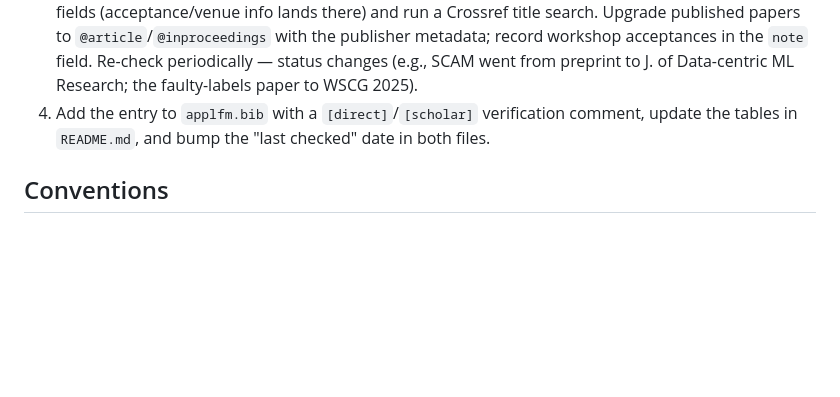
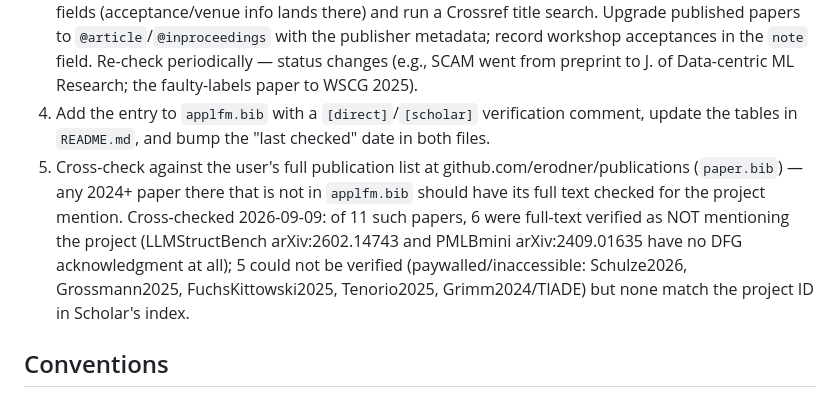
Before and after one commit to erodner/applfm-pubs, a Markdown page: CLAUDE.md, the part around the change. Rendered like a GitHub page; blank space fills up the shorter version.

Commit message:
Record cross-check against erodner/publications
All 14 overlapping 2024+ papers were already in applfm.bib; the 11
non-overlapping ones verified (6 full-text negative, 5 inaccessible
but absent from the Scholar project-ID index).

Co-Authored-By: Claude Fable 5 <noreply@anthropic.com>
Claude-Session: https://claude.ai/code/session_01DLiTGWzRx62KuiGH4Z1DjM

```diff
--- a/CLAUDE.md
+++ b/CLAUDE.md
@@ -20,6 +20,7 @@ Consortium members to check for: Kristian Hildebrand, Ivo Boblan, Hannes Höppne
 3. Get bibliographic metadata from the Crossref API (`api.crossref.org/works?query.bibliographic=...`) and the arXiv API — never guess author lists or venue details; Crossref author lists can be truncated in search results, so fetch the DOI record for the full list.
 3b. **For every arXiv-only entry, check whether it has been formally published**: read the arXiv abs page's "Comments" and "Journal ref" fields (acceptance/venue info lands there) and run a Crossref title search. Upgrade published papers to `@article`/`@inproceedings` with the publisher metadata; record workshop acceptances in the `note` field. Re-check periodically — status changes (e.g., SCAM went from preprint to J. of Data-centric ML Research; the faulty-labels paper to WSCG 2025).
 4. Add the entry to `applfm.bib` with a `[direct]`/`[scholar]` verification comment, update the tables in `README.md`, and bump the "last checked" date in both files.
+5. Cross-check against the user's full publication list at github.com/erodner/publications (`paper.bib`) — any 2024+ paper there that is not in `applfm.bib` should have its full text checked for the project mention. Cross-checked 2026-09-09: of 11 such papers, 6 were full-text verified as NOT mentioning the project (LLMStructBench arXiv:2602.14743 and PMLBmini arXiv:2409.01635 have no DFG acknowledgment at all); 5 could not be verified (paywalled/inaccessible: Schulze2026, Grossmann2025, FuchsKittowski2025, Tenorio2025, Grimm2024/TIADE) but none match the project ID in Scholar's index.
 
 ## Conventions
 
```
